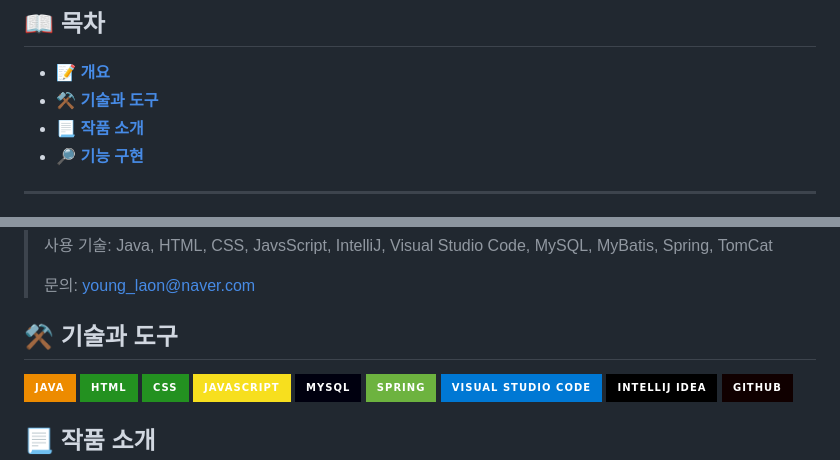
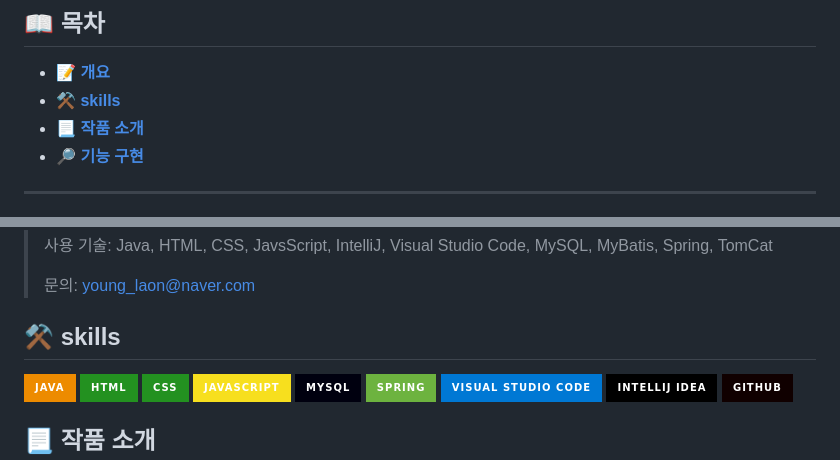
Before and after one commit to dellogo/ForYourDay, a Markdown page: README.md, 2 parts joined by grey strips. Rendered like a GitHub page; badges without logos.

```diff
--- a/README.md
+++ b/README.md
@@ -5,7 +5,7 @@
 <b>
 
 - 📝 [개요](#-포트폴리오-개요)
-- ⚒️ [기술과 도구](#-기술과-도구)
+- ⚒️ [skills](#-skills)
 - 📃 [작품 소개](#-작품-소개)
 - 🔎 [기능 구현](#-기능-구현)
 </b>
@@ -28,7 +28,7 @@
 > 문의: young_laon@naver.com
 
 
-## **⚒️ 기술과 도구**
+## **⚒️ skills**
 
 ![Java](https://img.shields.io/badge/Java-ED8B00?style=for-the-badge&logo=openjdk&logoColor=white) ![HTML](https://img.shields.io/badge/HTML-239120?style=for-the-badge&logo=html5&logoColor=white) ![CSS](https://img.shields.io/badge/CSS-239120?&style=for-the-badge&logo=css3&logoColor=white) ![JavaScript](https://img.shields.io/badge/JavaScript-F7DF1E?style=for-the-badge&logo=JavaScript&logoColor=white) ![MySQL](https://img.shields.io/badge/MySQL-00000F?style=for-the-badge&logo=mysql&logoColor=white) ![Spring](https://img.shields.io/badge/Spring-6DB33F?style=for-the-badge&logo=spring&logoColor=white) ![VisualStudioCode](https://img.shields.io/badge/Visual_Studio_Code-0078D4?style=for-the-badge&logo=visual%20studio%20code&logoColor=white) ![IntelliJ](https://img.shields.io/badge/IntelliJ_IDEA-000000.svg?style=for-the-badge&logo=intellij-idea&logoColor=white) ![github](https://img.shields.io/badge/GitHub-100000?style=for-the-badge&logo=github&logoColor=white)
 
```
